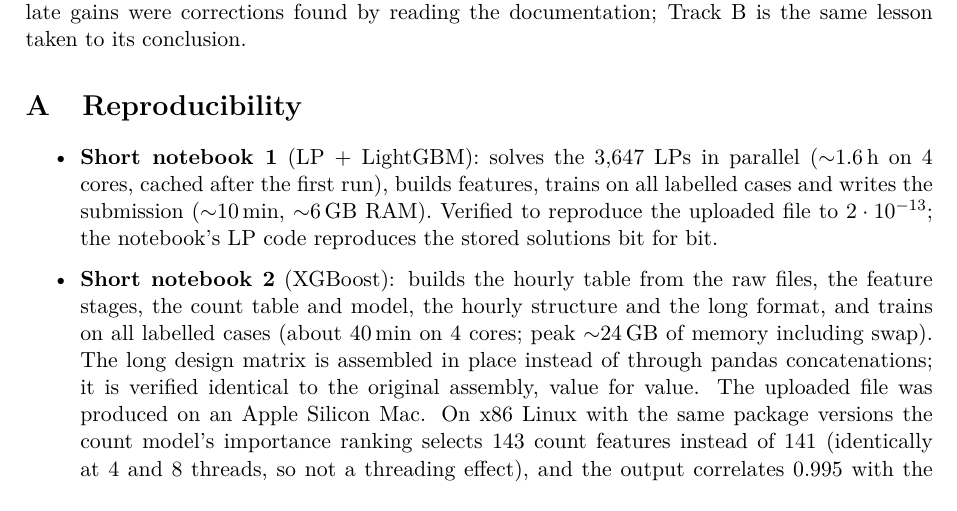
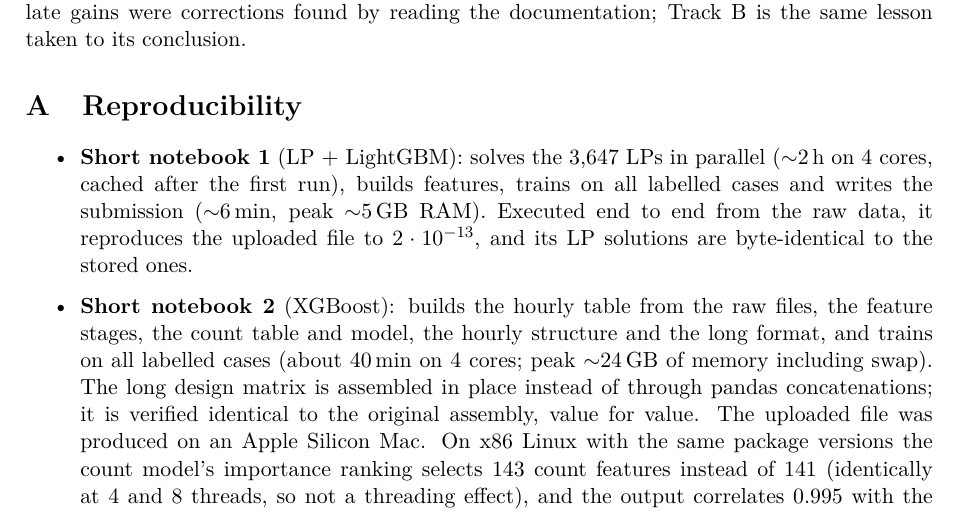
Before and after one commit to peterKlivnoy/ML_Project, a LaTeX paper (sintef_project/report/Report.tex): part of page 13 of 84, cut so that both start at the same text. Compiled offline with pdfLaTeX.

Commit message:
Notebook 1 executed end to end from the raw data
All 3,647 LPs solved in 2.0 h on 4 cores, byte-identical to the stored solutions; features and
training 6 min, peak 5.2 GB; output matches submission_physics.csv to 2.2e-13. Header, report
appendix and README carry the measured figures.

Co-Authored-By: Claude Opus 5.5 <noreply@anthropic.com>
Claude-Session: https://claude.ai/code/session_01L7eDZui1LadL3GHQ9XHVUB

```diff
--- a/sintef_project/report/Report.tex
+++ b/sintef_project/report/Report.tex
@@ -509,10 +509,11 @@ taken to its conclusion.
 \label{app:repro}
 
 \begin{itemize}
-\item \textbf{Short notebook 1} (LP + LightGBM): solves the 3{,}647 LPs in parallel ($\sim$1.6\,h on 4
+\item \textbf{Short notebook 1} (LP + LightGBM): solves the 3{,}647 LPs in parallel ($\sim$2\,h on 4
   cores, cached after the first run), builds features, trains on all labelled cases and writes the
-  submission ($\sim$10\,min, $\sim$6\,GB RAM). Verified to reproduce the uploaded file to $2\cdot
-  10^{-13}$; the notebook's LP code reproduces the stored solutions bit for bit.
+  submission ($\sim$6\,min, peak $\sim$5\,GB RAM). Executed end to end from the raw data, it
+  reproduces the uploaded file to $2\cdot 10^{-13}$, and its LP solutions are byte-identical to the
+  stored ones.
 \item \textbf{Short notebook 2} (XGBoost): builds the hourly table from the raw files, the feature
   stages, the count table and model, the hourly structure and the long format, and trains on all
   labelled cases (about 40\,min on 4 cores; peak $\sim$24\,GB of memory including swap). The long design matrix is assembled in place instead of through
```
Also changed, not shown: README.md, 2 other files.
